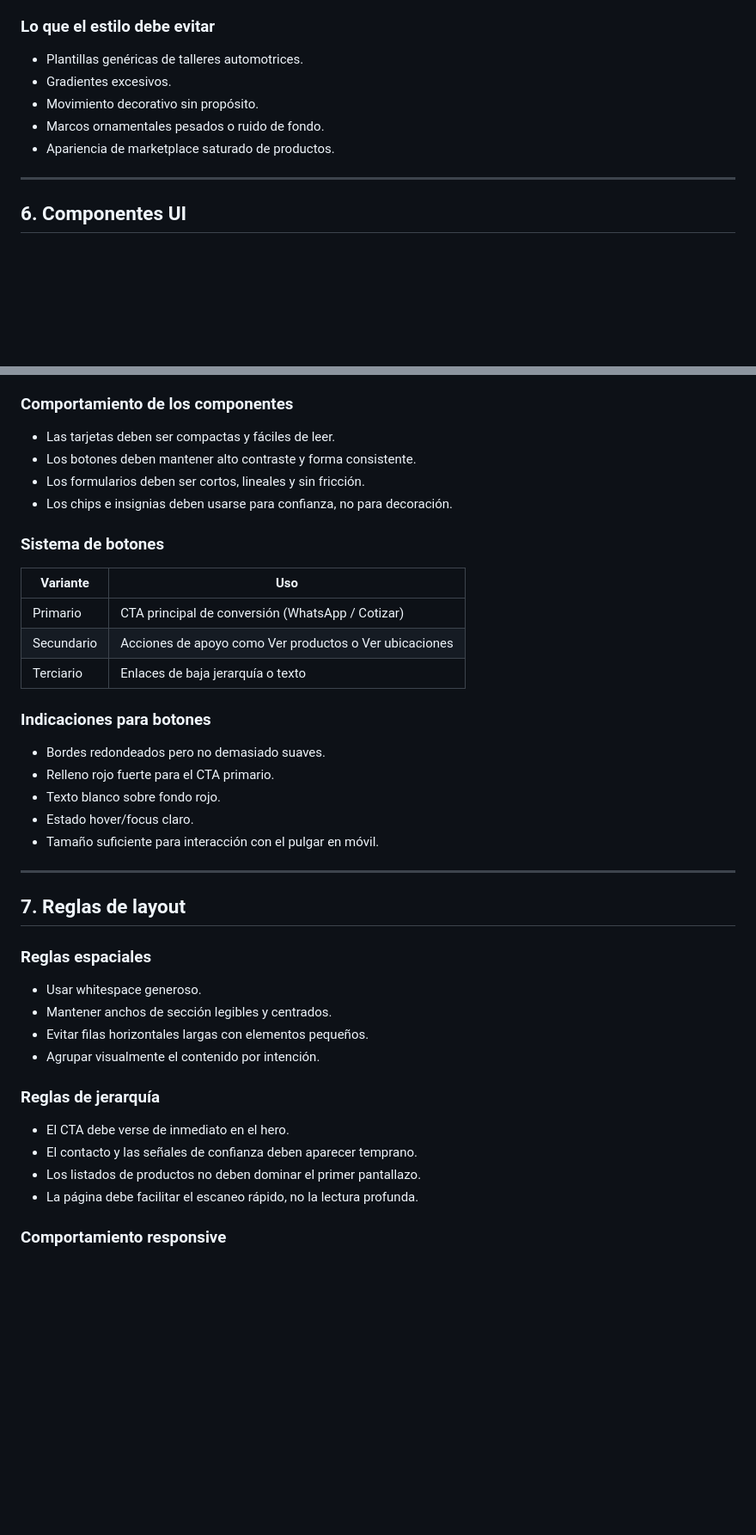
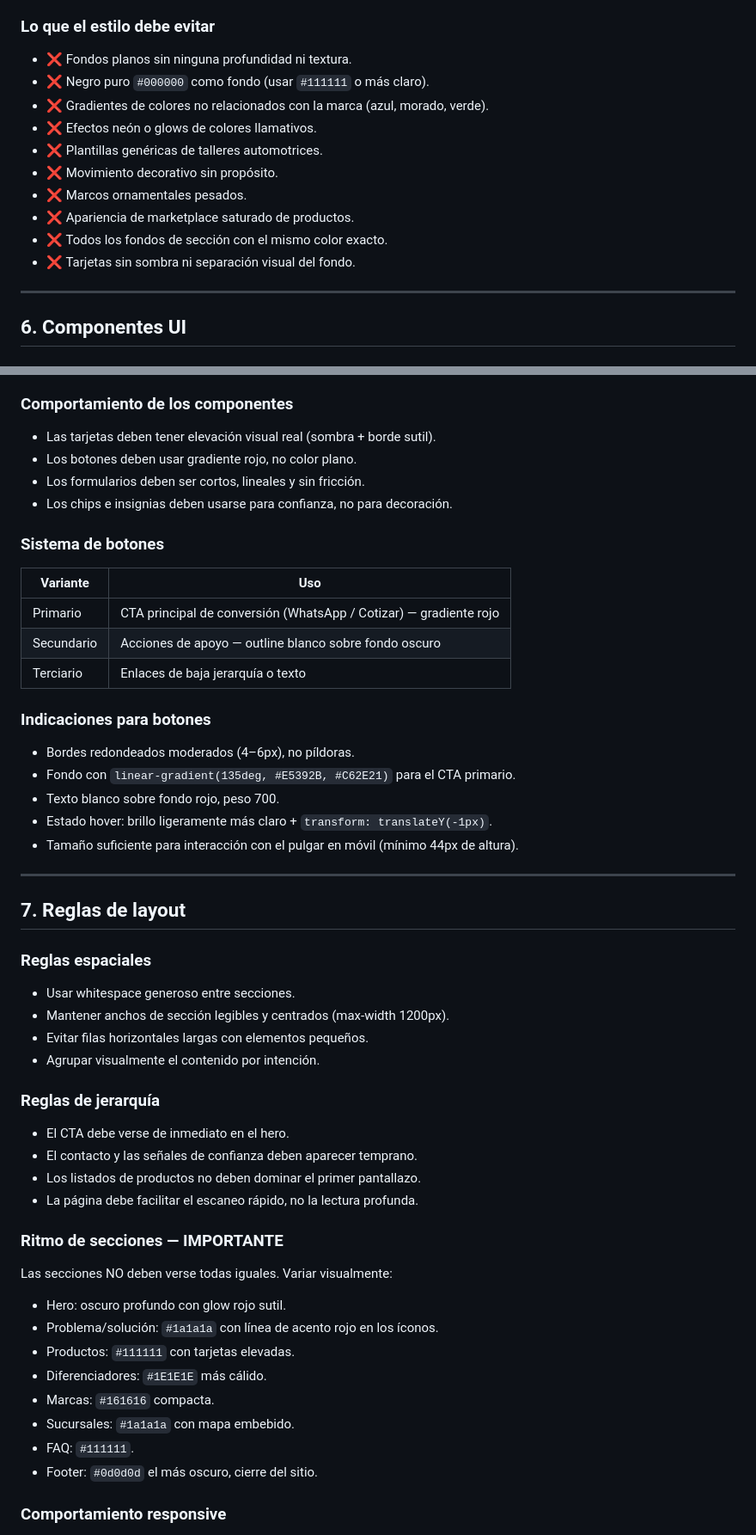
Before and after one commit to fabwz/lab01-isw521, a Markdown page: context/design-system.md, 2 parts joined by grey strips. Shown at 86% size. Rendered like a GitHub page; blank space fills up the shorter version.

```diff
--- a/context/design-system.md
+++ b/context/design-system.md
@@ -112,11 +133,16 @@ La landing debe seguir un estilo **automotriz industrial moderno**: estructura l
 
 ### Lo que el estilo debe evitar
 
-- Plantillas genéricas de talleres automotrices.
-- Gradientes excesivos.
-- Movimiento decorativo sin propósito.
-- Marcos ornamentales pesados o ruido de fondo.
-- Apariencia de marketplace saturado de productos.
+- ❌ Fondos planos sin ninguna profundidad ni textura.
+- ❌ Negro puro `#000000` como fondo (usar `#111111` o más claro).
+- ❌ Gradientes de colores no relacionados con la marca (azul, morado, verde).
+- ❌ Efectos neón o glows de colores llamativos.
+- ❌ Plantillas genéricas de talleres automotrices.
+- ❌ Movimiento decorativo sin propósito.
+- ❌ Marcos ornamentales pesados.
+- ❌ Apariencia de marketplace saturado de productos.
+- ❌ Todos los fondos de sección con el mismo color exacto.
+- ❌ Tarjetas sin sombra ni separación visual del fondo.
 
 ---
 
@@ -135,8 +161,8 @@ La landing debe seguir un estilo **automotriz industrial moderno**: estructura l
 
 ### Comportamiento de los componentes
 
-- Las tarjetas deben ser compactas y fáciles de leer.
-- Los botones deben mantener alto contraste y forma consistente.
+- Las tarjetas deben tener elevación visual real (sombra + borde sutil).
+- Los botones deben usar gradiente rojo, no color plano.
 - Los formularios deben ser cortos, lineales y sin fricción.
 - Los chips e insignias deben usarse para confianza, no para decoración.
 
@@ -144,17 +170,17 @@ La landing debe seguir un estilo **automotriz industrial moderno**: estructura l
 
 | Variante | Uso |
 |----------|-----|
-| Primario | CTA principal de conversión (WhatsApp / Cotizar) |
-| Secundario | Acciones de apoyo como Ver productos o Ver ubicaciones |
+| Primario | CTA principal de conversión (WhatsApp / Cotizar) — gradiente rojo |
+| Secundario | Acciones de apoyo — outline blanco sobre fondo oscuro |
 | Terciario | Enlaces de baja jerarquía o texto |
 
 ### Indicaciones para botones
 
-- Bordes redondeados pero no demasiado suaves.
-- Relleno rojo fuerte para el CTA primario.
-- Texto blanco sobre fondo rojo.
-- Estado hover/focus claro.
-- Tamaño suficiente para interacción con el pulgar en móvil.
+- Bordes redondeados moderados (4–6px), no píldoras.
+- Fondo con `linear-gradient(135deg, #E5392B, #C62E21)` para el CTA primario.
+- Texto blanco sobre fondo rojo, peso 700.
+- Estado hover: brillo ligeramente más claro + `transform: translateY(-1px)`.
+- Tamaño suficiente para interacción con el pulgar en móvil (mínimo 44px de altura).
 
 ---
 
@@ -162,8 +188,8 @@ La landing debe seguir un estilo **automotriz industrial moderno**: estructura l
 
 ### Reglas espaciales
 
-- Usar whitespace generoso.
-- Mantener anchos de sección legibles y centrados.
+- Usar whitespace generoso entre secciones.
+- Mantener anchos de sección legibles y centrados (max-width 1200px).
 - Evitar filas horizontales largas con elementos pequeños.
 - Agrupar visualmente el contenido por intención.
 
@@ -173,6 +199,19 @@ La landing debe seguir un estilo **automotriz industrial moderno**: estructura l
 - El contacto y las señales de confianza deben aparecer temprano.
 - Los listados de productos no deben dominar el primer pantallazo.
 - La página debe facilitar el escaneo rápido, no la lectura profunda.
+
+### Ritmo de secciones — IMPORTANTE
+
+Las secciones NO deben verse todas iguales. Variar visualmente:
+
+- Hero: oscuro profundo con glow rojo sutil.
+- Problema/solución: `#1a1a1a` con línea de acento rojo en los íconos.
+- Productos: `#111111` con tarjetas elevadas.
+- Diferenciadores: `#1E1E1E` más cálido.
+- Marcas: `#161616` compacta.
+- Sucursales: `#1a1a1a` con mapa embebido.
+- FAQ: `#111111`.
+- Footer: `#0d0d0d` el más oscuro, cierre del sitio.
 
 ### Comportamiento responsive
 
```
Also changed, not shown: other parts of context/design-system.md (+73 -42 lines).
